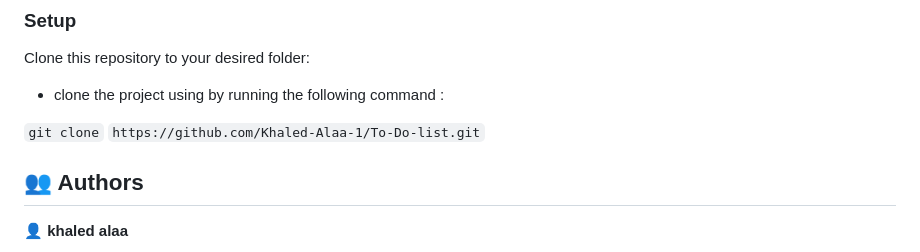
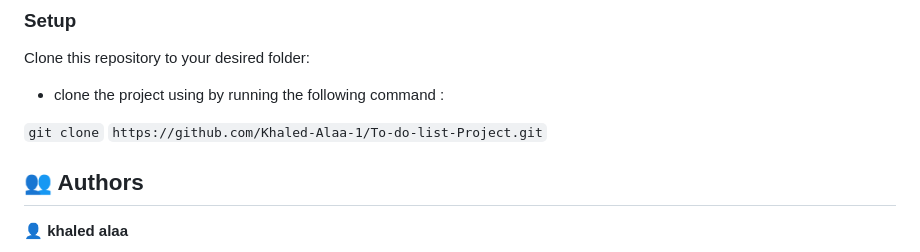
Before and after one commit to Khaled-Alaa-1/To-do-list-Project, a Markdown page: README.md, the part around one of its changes. Drawn GitHub-style.

```diff
--- a/README.md
+++ b/README.md
@@ -98,7 +98,7 @@ Clone this repository to your desired folder:
 - clone the project using by running the following command :
 
 `git clone`
-`https://github.com/Khaled-Alaa-1/To-Do-list.git`
+`https://github.com/Khaled-Alaa-1/To-do-list-Project.git`
 
 
 
```
Also changed, not shown: other parts of README.md (+2 -2 lines).
